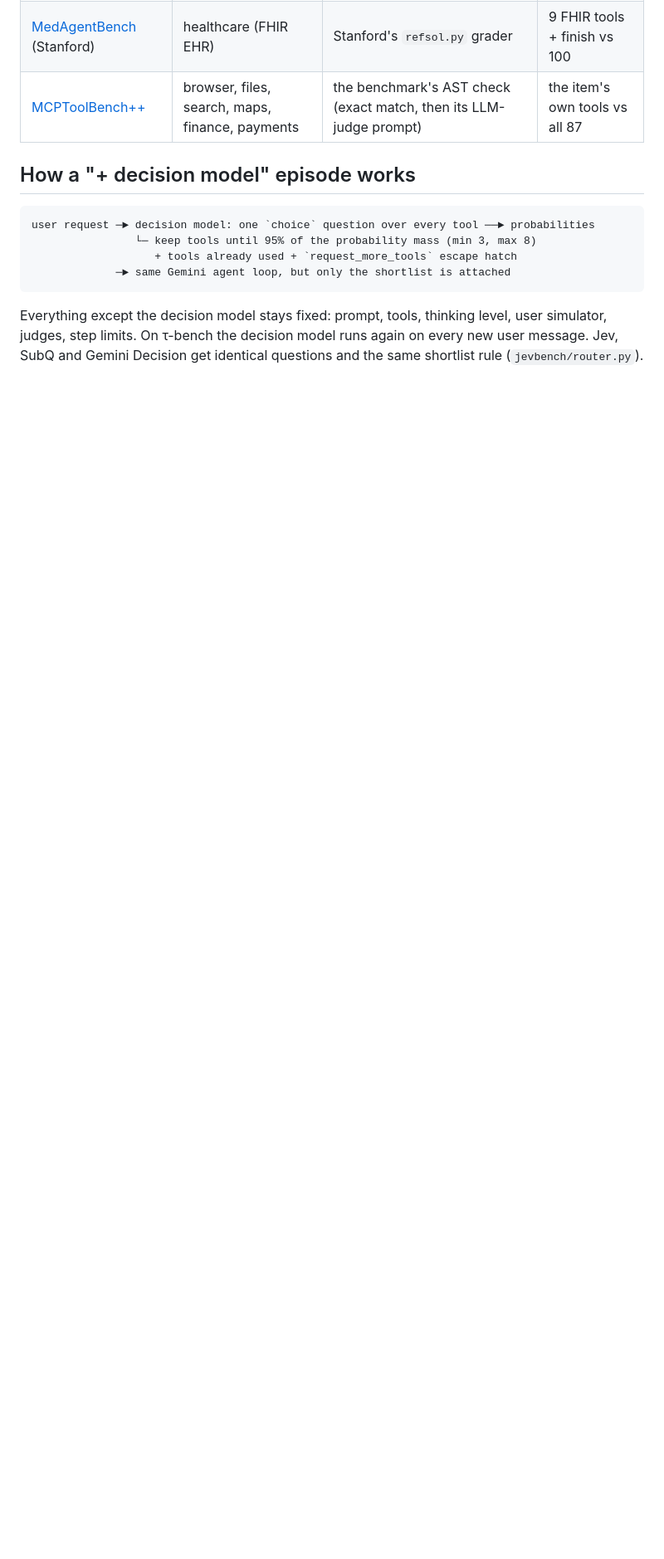
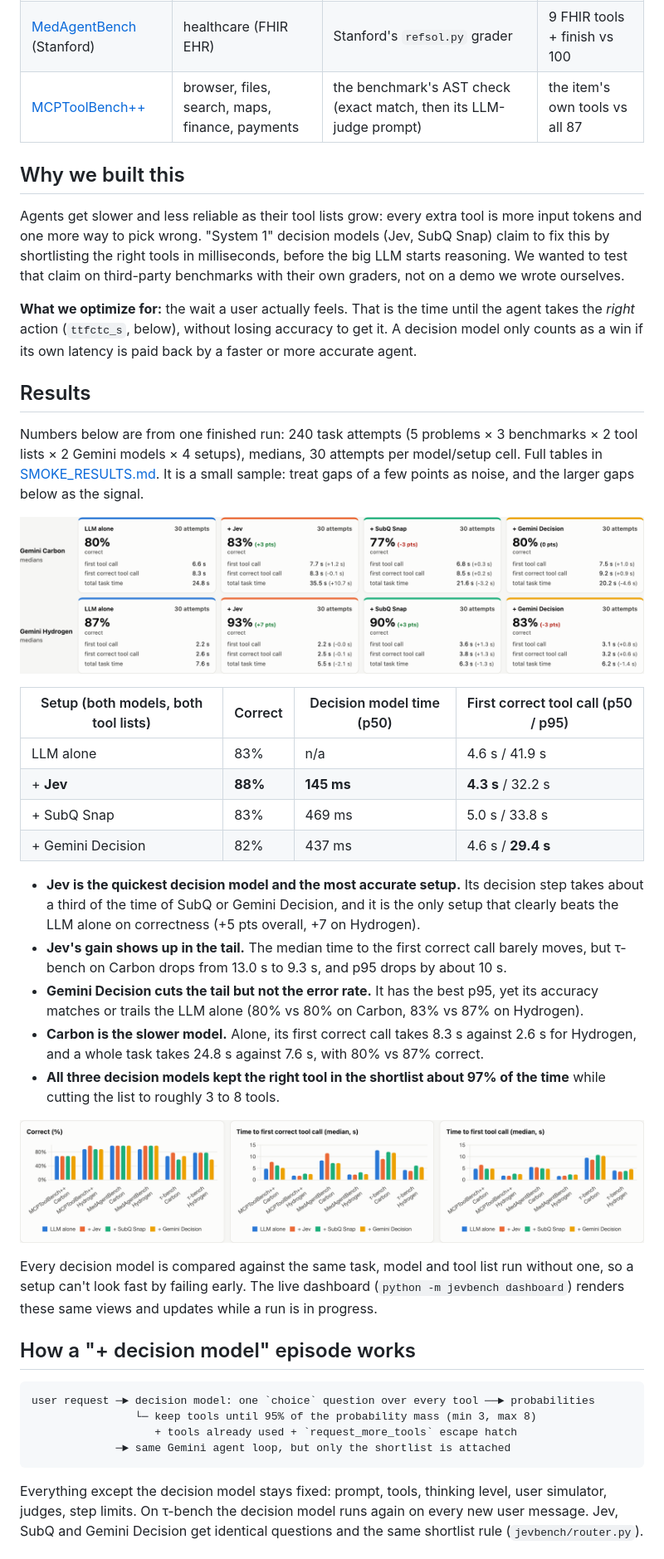
Before and after one commit to BaoTNguyen/jev-test, a Markdown page: README.md, the part around one of its changes. Shown at 83% size. GitHub-like rendering; pictures changed too: docs/img/charts.png (added), docs/img/results-by-model.png (added); blank space fills up the shorter version.

Commit message:
newer version

````diff
--- a/README.md
+++ b/README.md
@@ -16,6 +16,40 @@ Each cell runs on:
 | [MedAgentBench](https://github.com/stanfordmlgroup/MedAgentBench) (Stanford) | healthcare (FHIR EHR) | Stanford's `refsol.py` grader | 9 FHIR tools + finish vs 100 |
 | [MCPToolBench++](https://github.com/mcp-tool-bench/MCPToolBenchPP) | browser, files, search, maps, finance, payments | the benchmark's AST check (exact match, then its LLM-judge prompt) | the item's own tools vs all 87 |
 
+## Why we built this
+
+Agents get slower and less reliable as their tool lists grow: every extra tool is more input tokens and one more way to pick wrong.
+"System 1" decision models (Jev, SubQ Snap) claim to fix this by shortlisting the right tools in milliseconds, before the big LLM starts reasoning.
+We wanted to test that claim on third-party benchmarks with their own graders, not on a demo we wrote ourselves.
+
+**What we optimize for:** the wait a user actually feels. That is the time until the agent takes the *right* action (`ttfctc_s`, below), without losing accuracy to get it.
+A decision model only counts as a win if its own latency is paid back by a faster or more accurate agent.
+
+## Results
+
+Numbers below are from one finished run: 240 task attempts (5 problems × 3 benchmarks × 2 tool lists × 2 Gemini models × 4 setups), medians, 30 attempts per model/setup cell. Full tables in [SMOKE_RESULTS.md](SMOKE_RESULTS.md).
+It is a small sample: treat gaps of a few points as noise, and the larger gaps below as the signal.
+
+![Results by model: correct %, first tool call, first correct tool call and total task time for every setup](docs/img/results-by-model.png)
+
+| Setup (both models, both tool lists) | Correct | Decision model time (p50) | First correct tool call (p50 / p95) |
+|---|---|---|---|
+| LLM alone | 83% | n/a | 4.6 s / 41.9 s |
+| + **Jev** | **88%** | **145 ms** | **4.3 s** / 32.2 s |
+| + SubQ Snap | 83% | 469 ms | 5.0 s / 33.8 s |
+| + Gemini Decision | 82% | 437 ms | 4.6 s / **29.4 s** |
+
+- **Jev is the quickest decision model and the most accurate setup.** Its decision step takes about a third of the time of SubQ or Gemini Decision, and it is the only setup that clearly beats the LLM alone on correctness (+5 pts overall, +7 on Hydrogen).
+- **Jev's gain shows up in the tail.** The median time to the first correct call barely moves, but τ-bench on Carbon drops from 13.0 s to 9.3 s, and p95 drops by about 10 s.
+- **Gemini Decision cuts the tail but not the error rate.** It has the best p95, yet its accuracy matches or trails the LLM alone (80% vs 80% on Carbon, 83% vs 87% on Hydrogen).
+- **Carbon is the slower model.** Alone, its first correct call takes 8.3 s against 2.6 s for Hydrogen, and a whole task takes 24.8 s against 7.6 s, with 80% vs 87% correct.
+- **All three decision models kept the right tool in the shortlist about 97% of the time** while cutting the list to roughly 3 to 8 tools.
+
+![Correct %, time to first correct tool call and time to first tool call by benchmark and model](docs/img/charts.png)
+
+Every decision model is compared against the same task, model and tool list run without one, so a setup can't look fast by failing early.
+The live dashboard (`python -m jevbench dashboard`) renders these same views and updates while a run is in progress.
+
 ## How a "+ decision model" episode works
 
 ```
````
Also changed, not shown: other parts of README.md (+13 -0 lines).
